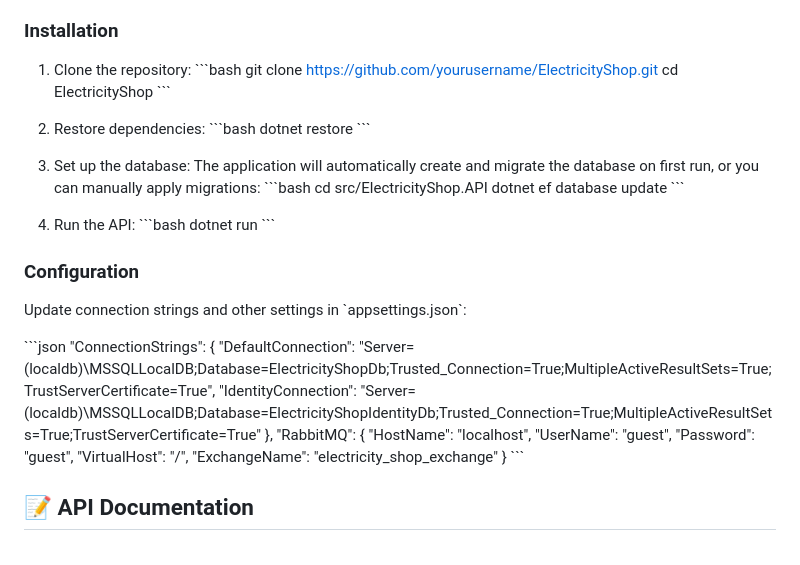
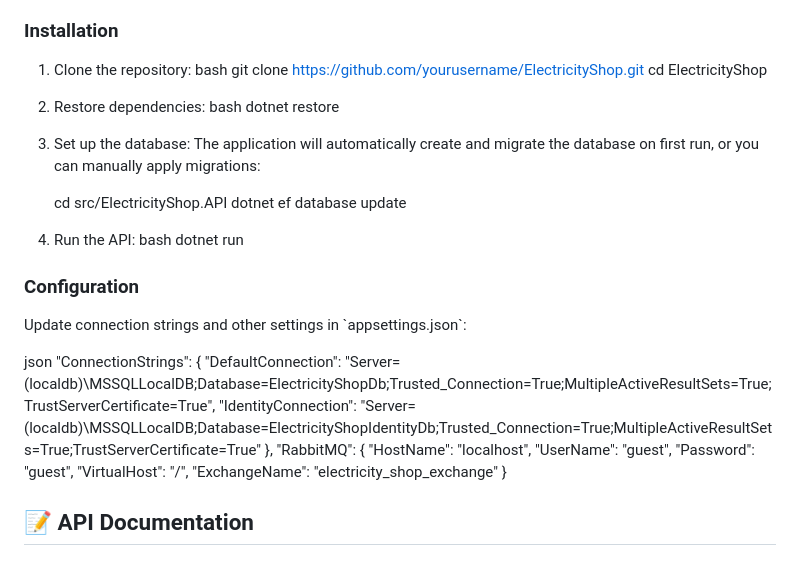
Before and after one commit to csa7mdm/ElectricityShop, a Markdown page: README.md, the part around one of its changes. Rendered like a GitHub page.

```diff
--- a/README.md
+++ b/README.md
@@ -87,33 +85,32 @@ ElectricityShop/
 ### Installation
 
 1. Clone the repository:
-   \`\`\`bash
+   bash
    git clone https://github.com/yourusername/ElectricityShop.git
    cd ElectricityShop
-   \`\`\`
+
 
 2. Restore dependencies:
-   \`\`\`bash
+   bash
    dotnet restore
-   \`\`\`
+
 
 3. Set up the database:
    The application will automatically create and migrate the database on first run, or you can manually apply migrations:
-   \`\`\`bash
+
    cd src/ElectricityShop.API
    dotnet ef database update
-   \`\`\`
+
 
 4. Run the API:
-   \`\`\`bash
+   bash
    dotnet run
-   \`\`\`
 
 ### Configuration
 
 Update connection strings and other settings in \`appsettings.json\`:
 
-\`\`\`json
+json
 "ConnectionStrings": {
   "DefaultConnection": "Server=(localdb)\\MSSQLLocalDB;Database=ElectricityShopDb;Trusted_Connection=True;MultipleActiveResultSets=True;TrustServerCertificate=True",
   "IdentityConnection": "Server=(localdb)\\MSSQLLocalDB;Database=ElectricityShopIdentityDb;Trusted_Connection=True;MultipleActiveResultSets=True;TrustServerCertificate=True"
@@ -125,7 +122,6 @@ Update connection strings and other settings in \`appsettings.json\`:
   "VirtualHost": "/",
   "ExchangeName": "electricity_shop_exchange"
 }
-\`\`\`
 
 ## 📝 API Documentation
 
```
Also changed, not shown: other parts of README.md (+0 -2 lines).
